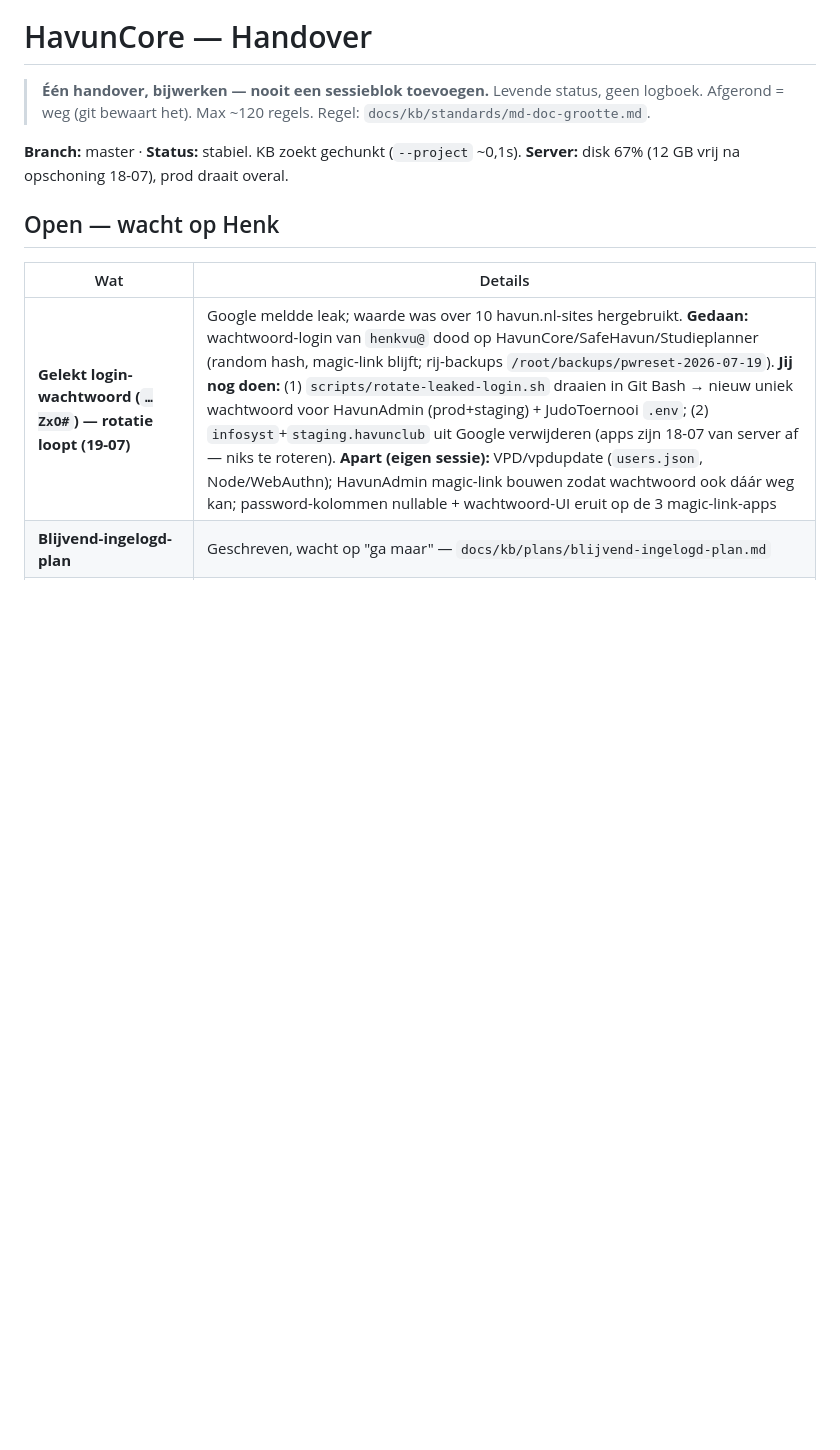
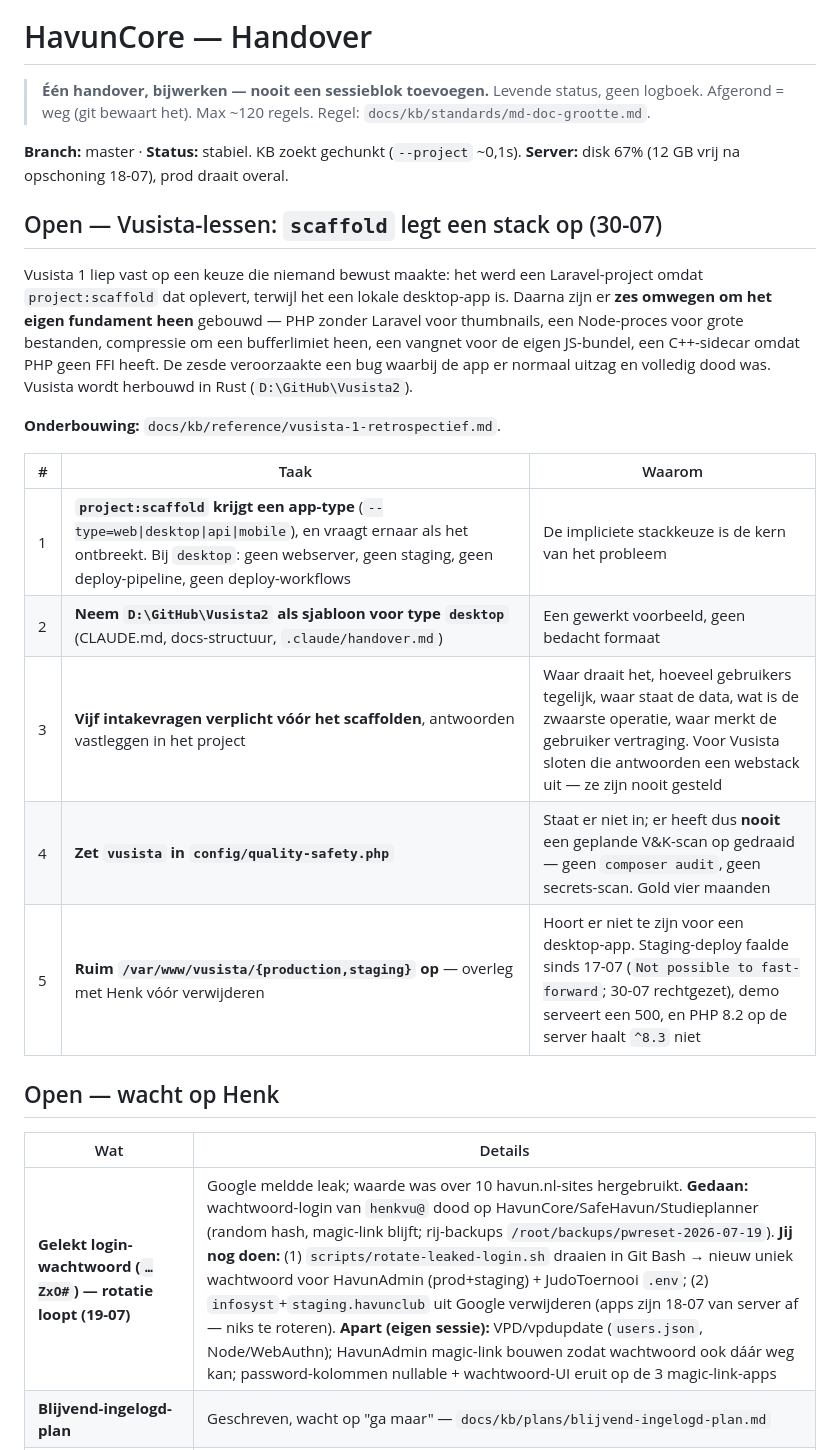
Before and after one commit to havun22-hvu/HavunCore, a Markdown page: .claude/handover.md, the part around the change. Drawn GitHub-style; blank space fills up the shorter version.

Commit message:
docs: Vusista lessons -- scaffold imposes a stack, five tasks
Vusista 1 became a Laravel project because that is what project:scaffold
produces, while it is a local desktop app. Six workarounds around its own
foundation followed, and the sixth caused a bug where the app looked
normal and was completely dead.

Five tasks on the handover: app-type for scaffold, Vusista2 as the
desktop template, five intake questions before the stack choice, vusista
missing from quality-safety.php, and the server environment that should
never have existed.

Co-Authored-By: Claude Opus 5 (1M context) <noreply@anthropic.com>
Claude-Session: https://claude.ai/code/session_01LSSYzmJTc3b2Bwufst2uWm

```diff
--- a/.claude/handover.md
+++ b/.claude/handover.md
@@ -12,6 +12,25 @@ last_updated: 2026-07-19
 
 **Branch:** master · **Status:** stabiel. KB zoekt gechunkt (`--project` ~0,1s). **Server:** disk 67%
 (12 GB vrij na opschoning 18-07), prod draait overal.
+
+## Open — Vusista-lessen: `scaffold` legt een stack op (30-07)
+
+Vusista 1 liep vast op een keuze die niemand bewust maakte: het werd een Laravel-project omdat
+`project:scaffold` dat oplevert, terwijl het een lokale desktop-app is. Daarna zijn er **zes
+omwegen om het eigen fundament heen** gebouwd — PHP zonder Laravel voor thumbnails, een
+Node-proces voor grote bestanden, compressie om een bufferlimiet heen, een vangnet voor de eigen
+JS-bundel, een C++-sidecar omdat PHP geen FFI heeft. De zesde veroorzaakte een bug waarbij de app
+er normaal uitzag en volledig dood was. Vusista wordt herbouwd in Rust (`D:\GitHub\Vusista2`).
+
+**Onderbouwing:** `docs/kb/reference/vusista-1-retrospectief.md`.
+
+| # | Taak | Waarom |
+|---|------|--------|
+| 1 | **`project:scaffold` krijgt een app-type** (`--type=web\|desktop\|api\|mobile`), en vraagt ernaar als het ontbreekt. Bij `desktop`: geen webserver, geen staging, geen deploy-pipeline, geen deploy-workflows | De impliciete stackkeuze is de kern van het probleem |
+| 2 | **Neem `D:\GitHub\Vusista2` als sjabloon voor type `desktop`** (CLAUDE.md, docs-structuur, `.claude/handover.md`) | Een gewerkt voorbeeld, geen bedacht formaat |
+| 3 | **Vijf intakevragen verplicht vóór het scaffolden**, antwoorden vastleggen in het project | Waar draait het, hoeveel gebruikers tegelijk, waar staat de data, wat is de zwaarste operatie, waar merkt de gebruiker vertraging. Voor Vusista sloten die antwoorden een webstack uit — ze zijn nooit gesteld |
+| 4 | **Zet `vusista` in `config/quality-safety.php`** | Staat er niet in; er heeft dus **nooit** een geplande V&K-scan op gedraaid — geen `composer audit`, geen secrets-scan. Gold vier maanden |
+| 5 | **Ruim `/var/www/vusista/{production,staging}` op** — overleg met Henk vóór verwijderen | Hoort er niet te zijn voor een desktop-app. Staging-deploy faalde sinds 17-07 (`Not possible to fast-forward`; 30-07 rechtgezet), demo serveert een 500, en PHP 8.2 op de server haalt `^8.3` niet |
 
 ## Open — wacht op Henk
 
```
Also changed, not shown: 1 other file.
